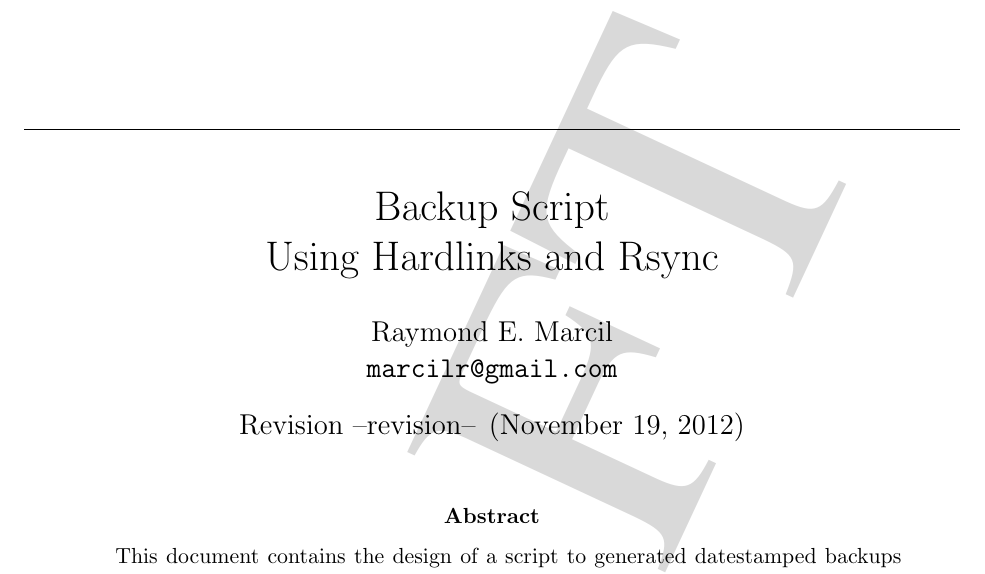
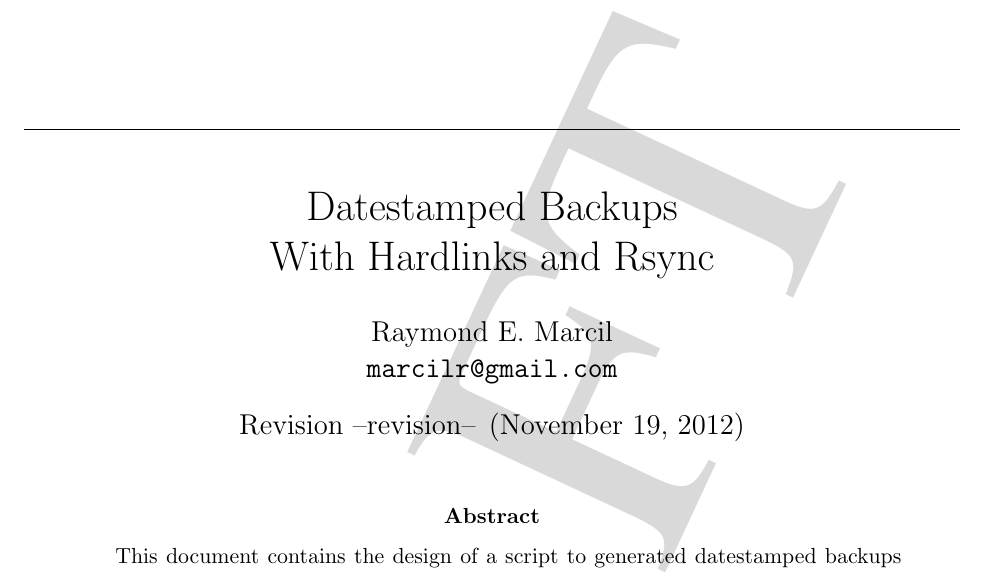
Before and after one commit to marcilr/backup-tex, a LaTeX paper (backup.tex): part of page 1 of 9, cut at the place of the change. Compiled offline with LaTeX, dvips and Ghostscript.

Commit message:
Updated title and subject.

```diff
--- a/backup.tex
+++ b/backup.tex
@@ -37,10 +37,10 @@ colorlinks=false,
 hyperindex=false,
 urlcolor=blue,
 pdfauthor={Raymond E. Marcil},
-pdftitle={Backup Script Using Hardlinks and Rsync},
+pdftitle={Datestamped Backups using Hardlinks and Rsync},
 pdfcreator={ps2pdf},
-pdfsubject={bsdinspect database},
-pdfkeywords={bsdinspect, database, tables, structure}
+pdfsubject={Datestamped Backups using Hardlinks and Rsync},
+pdfkeywords={backups, datestamped, hardlinks, rsync}
 ]{hyperref}
 
 %%
@@ -109,8 +109,8 @@ pdfkeywords={bsdinspect, database, tables, structure}
 %%%%%% Document.
   %%
 
-\title{Backup Script\\
-       Using Hardlinks and Rsync}
+\title{Datestamped Backups\\
+       With Hardlinks and Rsync}
 
 \author{Raymond E. Marcil\\
         \texttt{marcilr@gmail.com}
```
Also changed, not shown: backup.tex (2 more changed lines).
